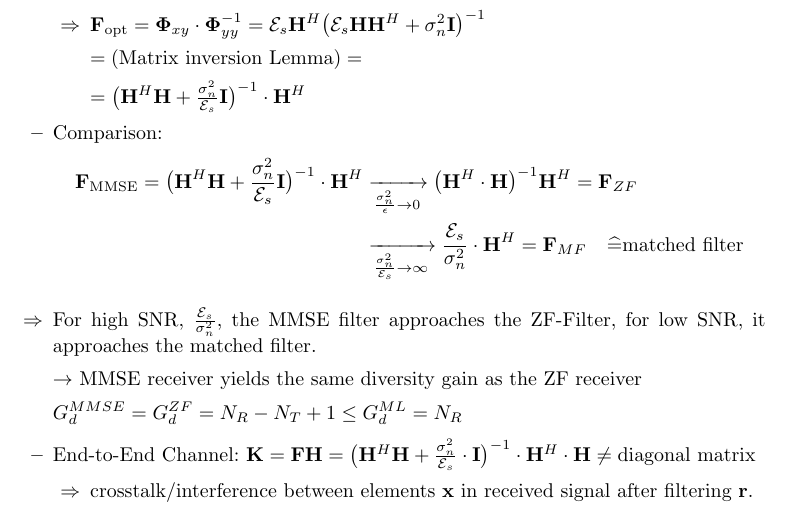
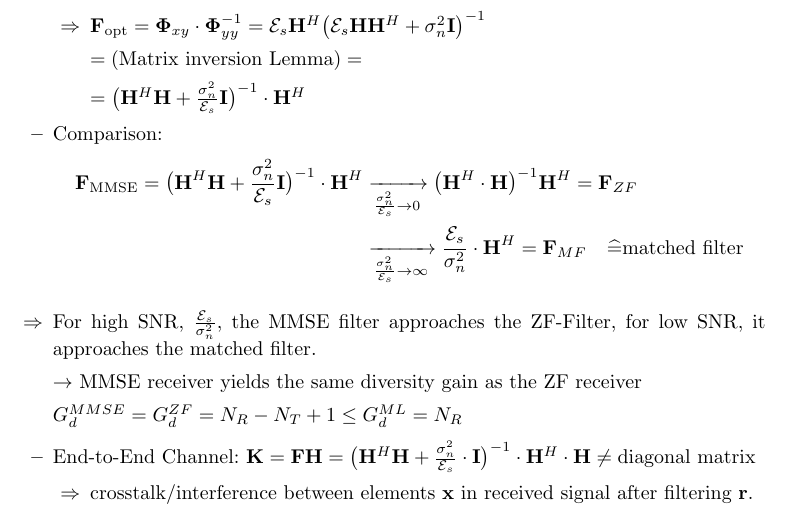
Before and after one commit to Pwyyll/MIMO, a LaTeX document (Skript_gesamt.tex): part of page 28 of 61, cut so that both start at the same text. Compiled offline with LaTeX, dvips and Ghostscript.

Commit message:
Korrekturen.

```diff
--- a/Skript_gesamt.tex
+++ b/Skript_gesamt.tex
@@ -1116,7 +1116,7 @@ $\Phi_{ee}$ is not in general a diagonal matrix
 		\end{itemize}
 		\item Comparison:
 		\begin{align*}
-			 \mathbf{F}_{\text{MMSE}} = \bigl( \mathbf{H}^H\mathbf{H} + \frac{\sigma_n^2}{\mathcal{E}_s}\mathbf{I} \bigr)^{-1}\cdot\mathbf{H}^H &\xrightarrow[{\frac{\sigma_n^2}{\epsilon} \to 0}]{}\bigl(\mathbf{H}^H\cdot\mathbf{H}\bigr)^{-1}\mathbf{H}^H = \mathbf{F}_{ZF}\\ &\xrightarrow[\frac{\sigma_n^2}{\mathcal{E}_s} \to\infty]{} \frac{\mathcal{E}_s}{\sigma_n^2} \cdot\mathbf{H}^H = \mathbf{F}_{MF} \quad \widehat{=} \text{matched filter}
+			 \mathbf{F}_{\text{MMSE}} = \bigl( \mathbf{H}^H\mathbf{H} + \frac{\sigma_n^2}{\mathcal{E}_s}\mathbf{I} \bigr)^{-1}\cdot\mathbf{H}^H &\xrightarrow[{\frac{\sigma_n^2}{\mathcal{E}_s} \to 0}]{}\bigl(\mathbf{H}^H\cdot\mathbf{H}\bigr)^{-1}\mathbf{H}^H = \mathbf{F}_{ZF}\\ &\xrightarrow[\frac{\sigma_n^2}{\mathcal{E}_s} \to\infty]{} \frac{\mathcal{E}_s}{\sigma_n^2} \cdot\mathbf{H}^H = \mathbf{F}_{MF} \quad \widehat{=} \text{matched filter}
 		\end{align*}
 		\item[$\Rightarrow$] For high SNR, $\frac{\mathcal{E}_s}{\sigma_n^2}$, the MMSE filter approaches the ZF-Filter, for low SNR, it approaches the matched filter. \medskip\\ $\rightarrow$ MMSE receiver yields the same diversity gain as the ZF receiver \medskip\\ $G_d^{MMSE} = G_d^{ZF} = N_R - N_T + 1\leq G_d^{ML} = N_R$
 		\item End-to-End Channel: $\mathbf{K} = \mathbf{FH} = \bigl(\mathbf{H}^H\mathbf{H} + \frac{\sigma_n^2}{\mathcal{E}_s}\cdot\mathbf{I}\bigr)^{-1}\cdot\mathbf{H}^H\cdot\mathbf{H} \neq \text{diagonal matrix}$
```
Also changed, not shown: Skript_gesamt.pdf.
